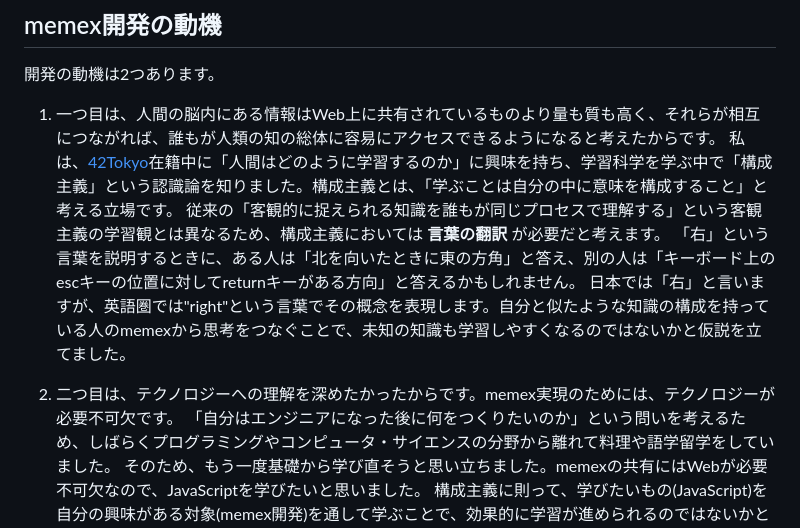
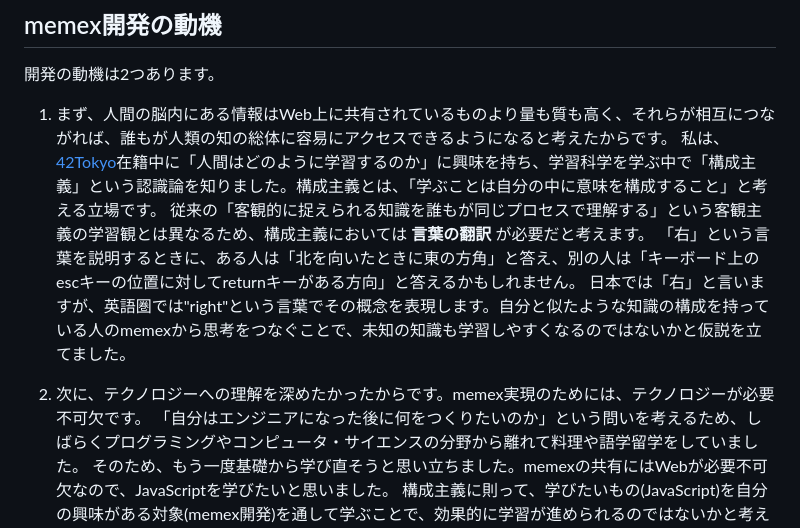
Before and after one commit to oz1042/memex-localstorage-version, a Markdown page: README.md, the part around the change. Rendered like a GitHub page.

Commit message:
Update README.md
日本語の修正

```diff
--- a/README.md
+++ b/README.md
@@ -9,13 +9,13 @@
 
 ## memex開発の動機
 開発の動機は2つあります。
-1. 一つ目は、人間の脳内にある情報はWeb上に共有されているものより量も質も高く、それらが相互につながれば、誰もが人類の知の総体に容易にアクセスできるようになると考えたからです。
+1. まず、人間の脳内にある情報はWeb上に共有されているものより量も質も高く、それらが相互につながれば、誰もが人類の知の総体に容易にアクセスできるようになると考えたからです。
 私は、[42Tokyo](https://42tokyo.jp/)在籍中に「人間はどのように学習するのか」に興味を持ち、学習科学を学ぶ中で「構成主義」という認識論を知りました。構成主義とは、「学ぶことは自分の中に意味を構成すること」と考える立場です。
 従来の「客観的に捉えられる知識を誰もが同じプロセスで理解する」という客観主義の学習観とは異なるため、構成主義においては **言葉の翻訳** が必要だと考えます。
 「右」という言葉を説明するときに、ある人は「北を向いたときに東の方角」と答え、別の人は「キーボード上のescキーの位置に対してreturnキーがある方向」と答えるかもしれません。
 日本では「右」と言いますが、英語圏では"right"という言葉でその概念を表現します。自分と似たような知識の構成を持っている人のmemexから思考をつなぐことで、未知の知識も学習しやすくなるのではないかと仮説を立てました。
 
-2. 二つ目は、テクノロジーへの理解を深めたかったからです。memex実現のためには、テクノロジーが必要不可欠です。
+2. 次に、テクノロジーへの理解を深めたかったからです。memex実現のためには、テクノロジーが必要不可欠です。
 「自分はエンジニアになった後に何をつくりたいのか」という問いを考えるため、しばらくプログラミングやコンピュータ・サイエンスの分野から離れて料理や語学留学をしていました。
 そのため、もう一度基礎から学び直そうと思い立ちました。memexの共有にはWebが必要不可欠なので、JavaScriptを学びたいと思いました。
 構成主義に則って、学びたいもの(JavaScript)を自分の興味がある対象(memex開発)を通して学ぶことで、効果的に学習が進められるのではないかと考えています。
```
